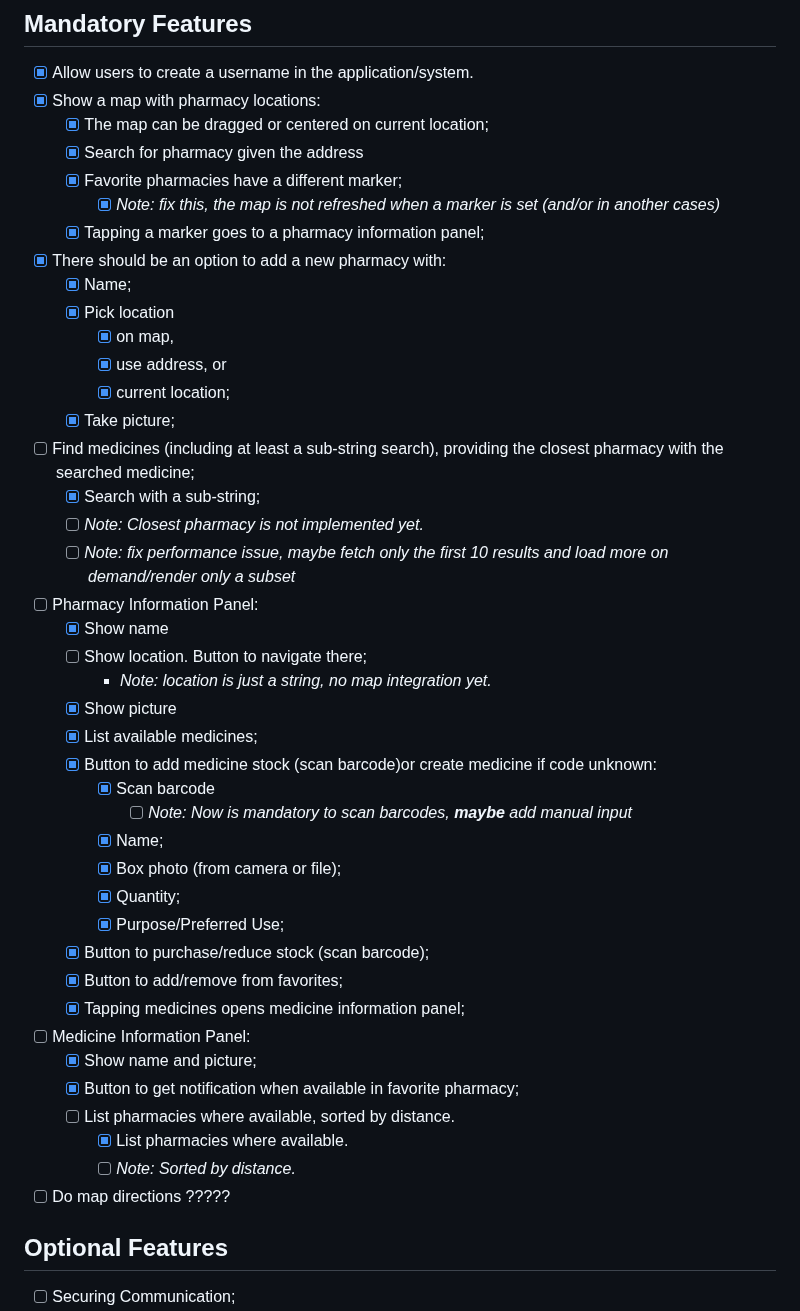
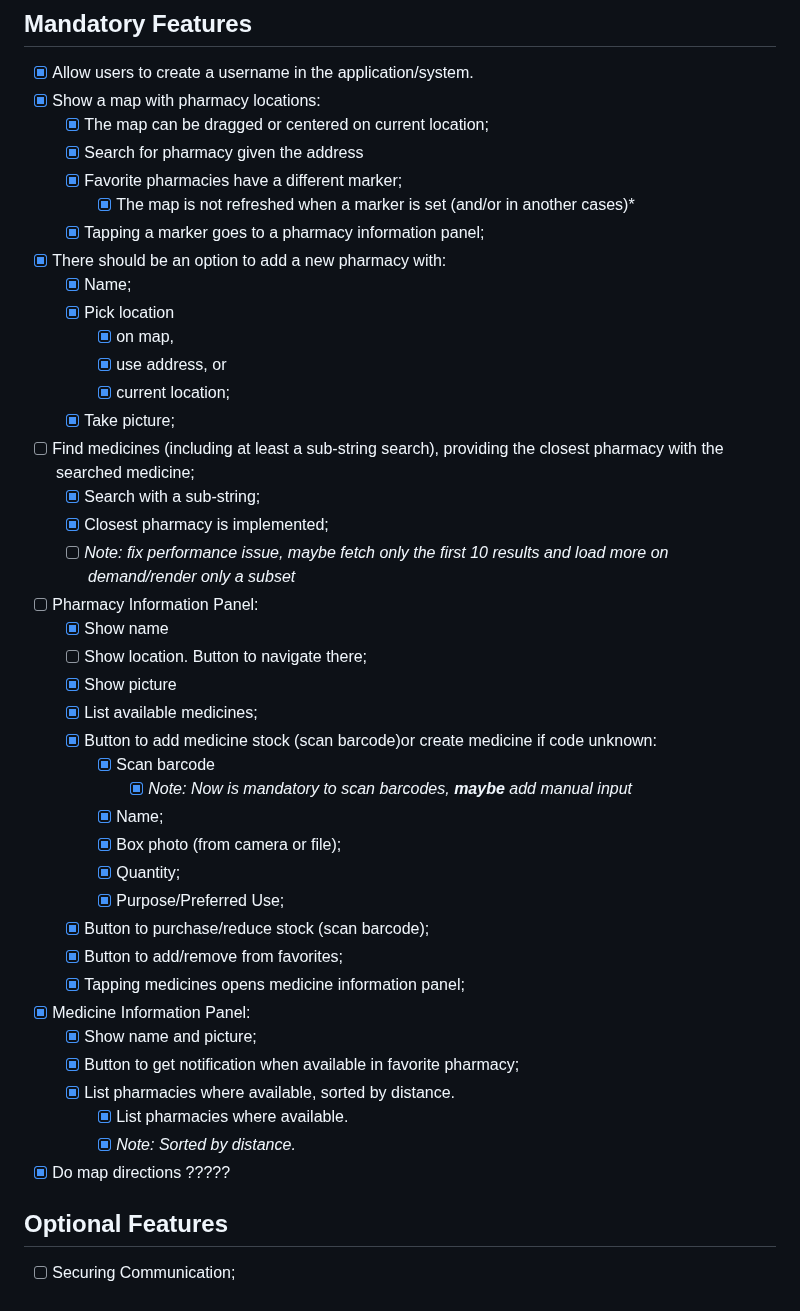
Before and after one commit to Daniel-Ricardo-Simao-Projects/CMU-pharmacist, a Markdown page: README.md, the part around the change. Rendered like a GitHub page.

```diff
--- a/README.md
+++ b/README.md
@@ -143,7 +143,7 @@ In constants.dart, add here:
     - [x] The map can be dragged or centered on current location;
     - [x] Search for pharmacy given the address
     - [x] Favorite pharmacies have a different marker;
-        - [x] *Note: fix this, the map is not refreshed when a marker is set (and/or in another cases)*
+        - [x] The map is not refreshed when a marker is set (and/or in another cases)*
     - [x] Tapping a marker goes to a pharmacy information panel;
 - [x] There should be an option to add a new pharmacy with:
     - [x] Name;
@@ -154,17 +154,16 @@ In constants.dart, add here:
     - [x] Take picture;
 - [ ] Find medicines (including at least a sub-string search), providing the closest pharmacy with the searched medicine;
     - [x] Search with a sub-string;
-    - [ ] *Note: Closest pharmacy is not implemented yet.*
+    - [x] Closest pharmacy is implemented;
     - [ ] *Note: fix performance issue, maybe fetch only the first 10 results and load more on demand/render only a subset*
 - [ ] Pharmacy Information Panel:
     - [x] Show name
     - [ ] Show location. Button to navigate there;
-        - *Note: location is just a string, no map integration yet.*
     - [x] Show picture
     - [x] List available medicines;
     - [x] Button to add medicine stock (scan barcode)or create medicine if code unknown:
         - [x] Scan barcode
-            - [ ] *Note: Now is mandatory to scan barcodes, **maybe** add manual input*
+            - [x] *Note: Now is mandatory to scan barcodes, **maybe** add manual input*
         - [x] Name;
         - [x] Box photo (from camera or file);
         - [x] Quantity;
@@ -172,13 +171,13 @@ In constants.dart, add here:
     - [x] Button to purchase/reduce stock (scan barcode);
     - [x] Button to add/remove from favorites;
     - [x] Tapping medicines opens medicine information panel;
-- [ ] Medicine Information Panel:
+- [x] Medicine Information Panel:
     - [x] Show name and picture;
     - [x] Button to get notification when available in favorite pharmacy;
-    - [ ] List pharmacies where available, sorted by distance.
+    - [x] List pharmacies where available, sorted by distance.
         - [x] List pharmacies where available.
-        - [ ] *Note: Sorted by distance.*
-- [ ] Do map directions ?????
+        - [x] *Note: Sorted by distance.*
+- [x] Do map directions ?????
 
 ## Optional Features
 - [ ] Securing Communication;
```
